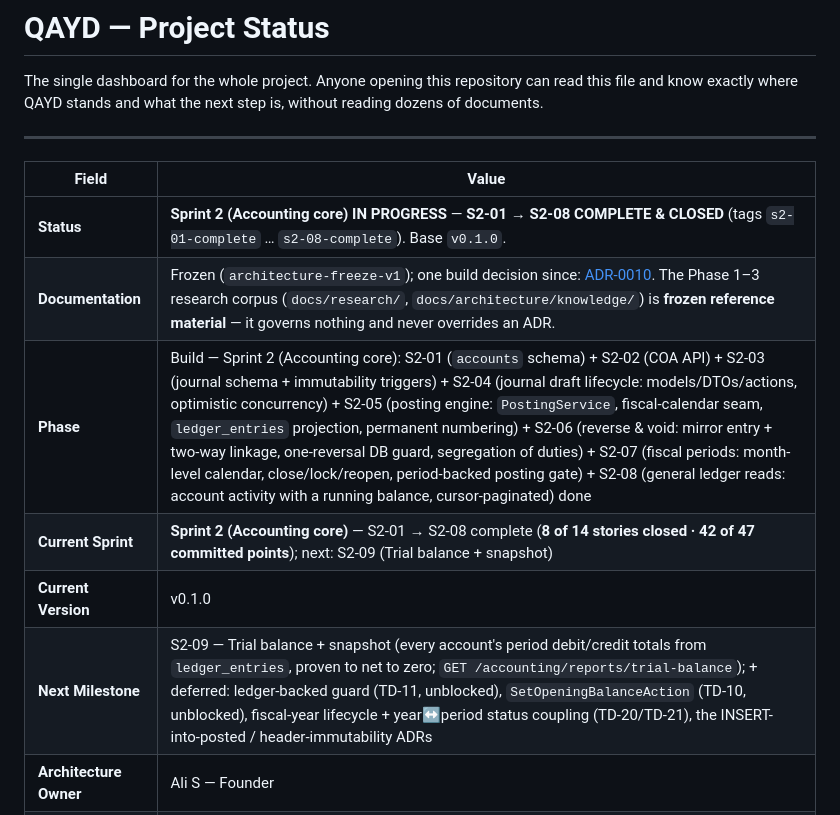
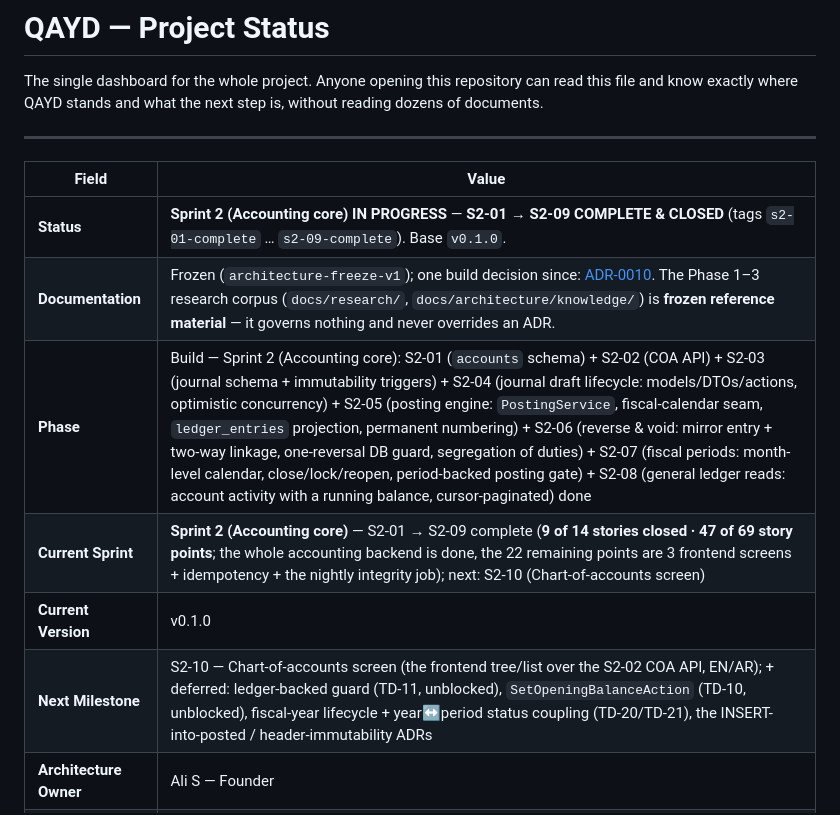
Before and after one commit to alievin0/QAYD, a Markdown page: PROJECT_STATUS.md, the part around the change. Drawn GitHub-style.

Commit message:
docs: close S2-09 (trial balance) — Sprint 2 progress 9/14, S2-10 ready
Records TD-25 (the module ships S2-09's narrow story, not the whole frozen
TRIAL_BALANCE.md chapter — approval chains, AI findings, exports, adjusted and
post-closing types are later stories; their columns and enum values are present so
those stories add behaviour instead of migrating a populated table) and TD-26.

TD-26 is a correction to my own earlier reporting. SPRINT_02's header says
"Committed: 47 pts" but its fourteen story rows sum to 69. The S2-07 and S2-08
close-outs quoted the header, so "39 of 47" and "42 of 47" understated the
denominator; they should have read 39/69 and 42/69. PROJECT_STATUS now uses the
table sum, which is verifiable.

Co-Authored-By: Claude Opus 5 <noreply@anthropic.com>

```diff
--- a/PROJECT_STATUS.md
+++ b/PROJECT_STATUS.md
@@ -8,12 +8,12 @@ reading dozens of documents.
 
 | Field | Value |
 |---|---|
-| **Status** | **Sprint 2 (Accounting core) IN PROGRESS** — **S2-01 → S2-08 COMPLETE & CLOSED** (tags `s2-01-complete` … `s2-08-complete`). Base `v0.1.0`. |
+| **Status** | **Sprint 2 (Accounting core) IN PROGRESS** — **S2-01 → S2-09 COMPLETE & CLOSED** (tags `s2-01-complete` … `s2-09-complete`). Base `v0.1.0`. |
 | **Documentation** | Frozen (`architecture-freeze-v1`); one build decision since: [ADR-0010](docs/architecture/adr/0010-auth-service-authoritative-for-identity-schema.md). The Phase 1–3 research corpus (`docs/research/`, `docs/architecture/knowledge/`) is **frozen reference material** — it governs nothing and never overrides an ADR. |
 | **Phase** | Build — Sprint 2 (Accounting core): S2-01 (`accounts` schema) + S2-02 (COA API) + S2-03 (journal schema + immutability triggers) + S2-04 (journal draft lifecycle: models/DTOs/actions, optimistic concurrency) + S2-05 (posting engine: `PostingService`, fiscal-calendar seam, `ledger_entries` projection, permanent numbering) + S2-06 (reverse & void: mirror entry + two-way linkage, one-reversal DB guard, segregation of duties) + S2-07 (fiscal periods: month-level calendar, close/lock/reopen, period-backed posting gate) + S2-08 (general ledger reads: account activity with a running balance, cursor-paginated) done |
-| **Current Sprint** | **Sprint 2 (Accounting core)** — S2-01 → S2-08 complete (**8 of 14 stories closed · 42 of 47 committed points**); next: S2-09 (Trial balance + snapshot) |
+| **Current Sprint** | **Sprint 2 (Accounting core)** — S2-01 → S2-09 complete (**9 of 14 stories closed · 47 of 69 story points**; the whole accounting backend is done, the 22 remaining points are 3 frontend screens + idempotency + the nightly integrity job); next: S2-10 (Chart-of-accounts screen) |
 | **Current Version** | v0.1.0 |
-| **Next Milestone** | S2-09 — Trial balance + snapshot (every account's period debit/credit totals from `ledger_entries`, proven to net to zero; `GET /accounting/reports/trial-balance`); + deferred: ledger-backed guard (TD-11, unblocked), `SetOpeningBalanceAction` (TD-10, unblocked), fiscal-year lifecycle + year↔period status coupling (TD-20/TD-21), the INSERT-into-posted / header-immutability ADRs |
+| **Next Milestone** | S2-10 — Chart-of-accounts screen (the frontend tree/list over the S2-02 COA API, EN/AR); + deferred: ledger-backed guard (TD-11, unblocked), `SetOpeningBalanceAction` (TD-10, unblocked), fiscal-year lifecycle + year↔period status coupling (TD-20/TD-21), the INSERT-into-posted / header-immutability ADRs |
 | **Architecture Owner** | Ali S — Founder |
 | **Governing Stack** | [docs/architecture/FINAL_TECH_STACK.md](docs/architecture/FINAL_TECH_STACK.md) (Option A · Locked) |
 | **Last Updated** | 2026-08-04 |
```
Also changed, not shown: TECH_DEBT.md (+2 -0 lines).
